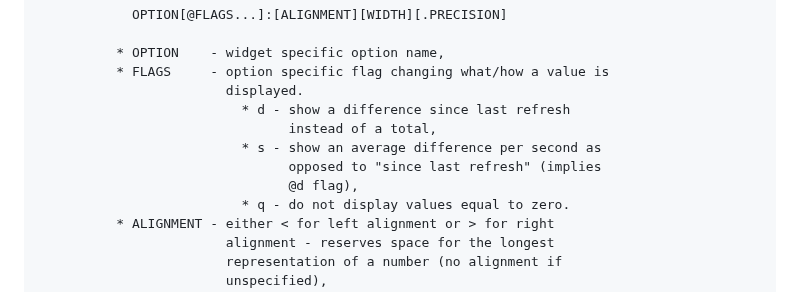
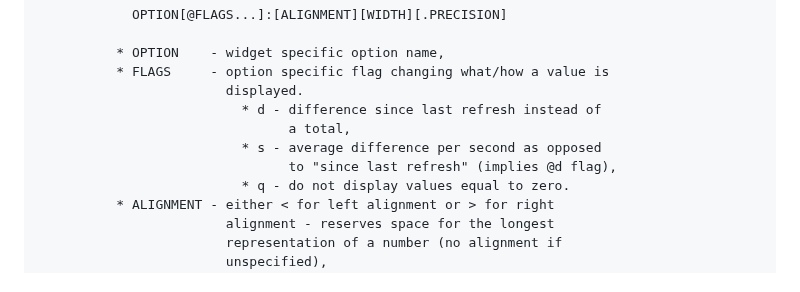
Before and after one commit to gryzus24/ziew, a Markdown page: README.md, the part around the change. Rendered like a GitHub page.

```diff
--- a/README.md
+++ b/README.md
@@ -49,11 +49,10 @@ The configuration file consists of *Widget* lines and *Color* lines. Lines consi
               * OPTION    - widget specific option name,
               * FLAGS     - option specific flag changing what/how a value is
                             displayed.
-                              * d - show a difference since last refresh
-                                    instead of a total,
-                              * s - show an average difference per second as
-                                    opposed to "since last refresh" (implies
-                                    @d flag),
+                              * d - difference since last refresh instead of
+                                    a total,
+                              * s - average difference per second as opposed
+                                    to "since last refresh" (implies @d flag),
                               * q - do not display values equal to zero.
               * ALIGNMENT - either < for left alignment or > for right
                             alignment - reserves space for the longest
```
